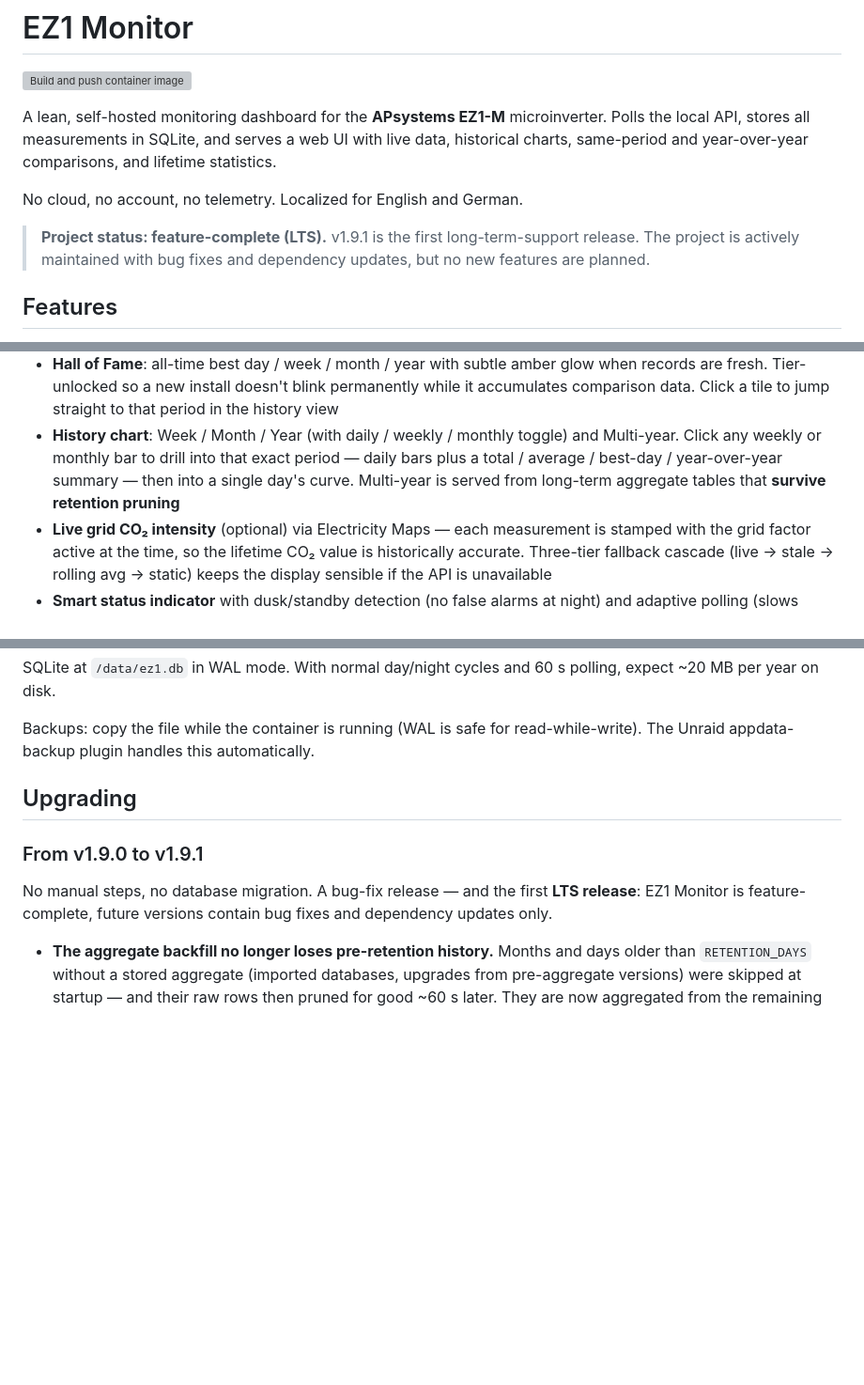
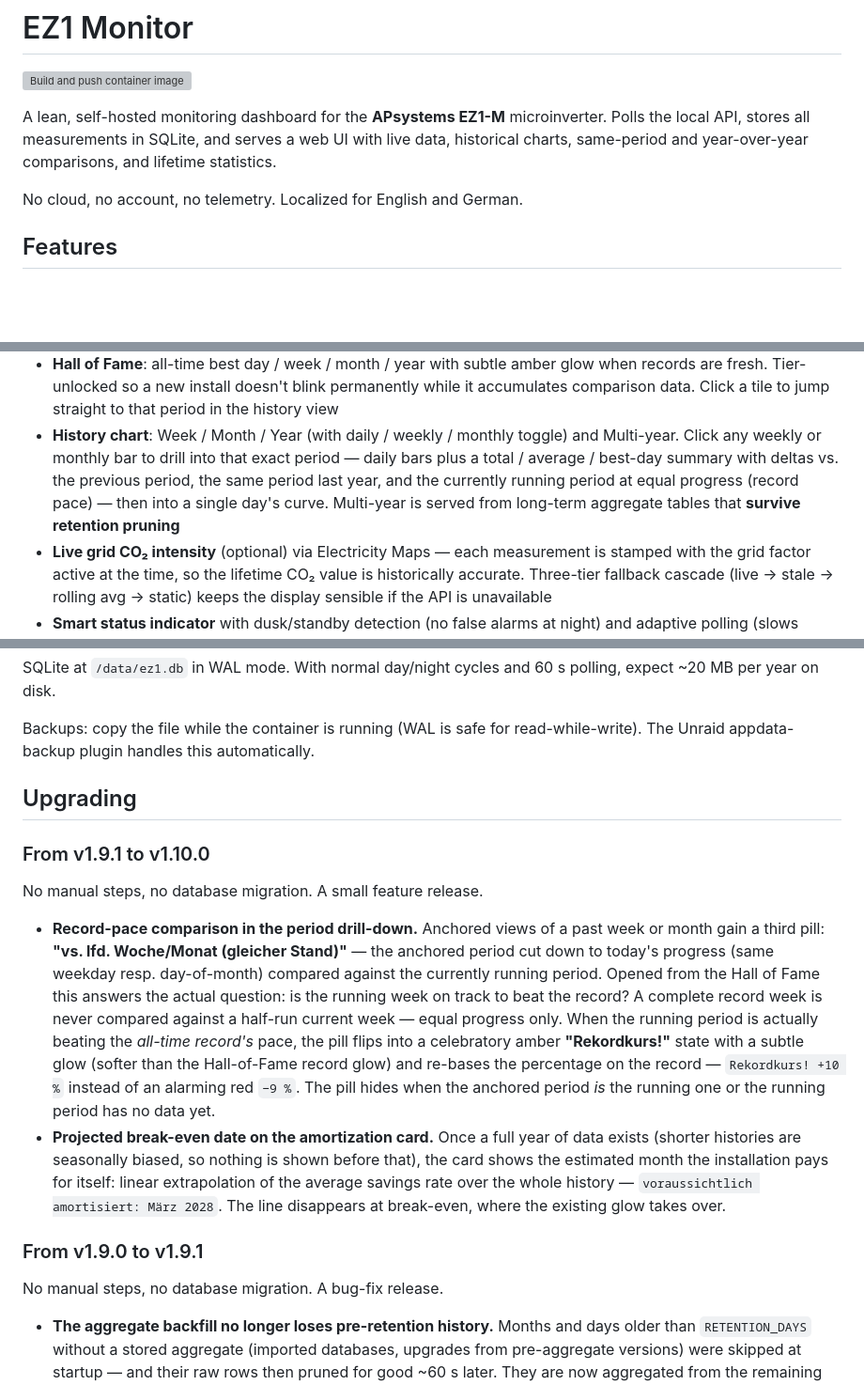
Before and after one commit to TehcSimon/ez1-monitor, a Markdown page: README.md, 3 parts joined by grey strips. Shown at 94% size. Drawn GitHub-style; blank space fills up the shorter version; grey boxes are pictures that could not be loaded.

Commit message:
docs: v1.10.0 upgrade notes and feature mentions

```diff
--- a/README.md
+++ b/README.md
@@ -8,10 +8,6 @@ with live data, historical charts, same-period and year-over-year comparisons,
 and lifetime statistics.
 
 No cloud, no account, no telemetry. Localized for English and German.
-
-> **Project status: feature-complete (LTS).** v1.9.1 is the first
-> long-term-support release. The project is actively maintained with bug
-> fixes and dependency updates, but no new features are planned.
 
 <!-- TODO: add screenshot once dashboard is running with production data -->
 
@@ -34,9 +30,11 @@ No cloud, no account, no telemetry. Localized for English and German.
   tile to jump straight to that period in the history view
 - **History chart**: Week / Month / Year (with daily / weekly / monthly
   toggle) and Multi-year. Click any weekly or monthly bar to drill into that
-  exact period — daily bars plus a total / average / best-day / year-over-year
-  summary — then into a single day's curve. Multi-year is served from
-  long-term aggregate tables that **survive retention pruning**
+  exact period — daily bars plus a total / average / best-day summary with
+  deltas vs. the previous period, the same period last year, and the
+  currently running period at equal progress (record pace) — then into a
+  single day's curve. Multi-year is served from long-term aggregate tables
+  that **survive retention pruning**
 - **Live grid CO₂ intensity** (optional) via Electricity Maps — each
   measurement is stamped with the grid factor active at the time, so the
   lifetime CO₂ value is historically accurate. Three-tier fallback
@@ -297,11 +295,33 @@ automatically.
 
 ## Upgrading
 
+### From v1.9.1 to v1.10.0
+
+No manual steps, no database migration. A small feature release.
+
+- **Record-pace comparison in the period drill-down.** Anchored views of a
+  past week or month gain a third pill: **"vs. lfd. Woche/Monat (gleicher
+  Stand)"** — the anchored period cut down to today's progress (same
+  weekday resp. day-of-month) compared against the currently running
+  period. Opened from the Hall of Fame this answers the actual question:
+  is the running week on track to beat the record? A complete record week
+  is never compared against a half-run current week — equal progress only.
+  When the running period is actually beating the *all-time record's* pace,
+  the pill flips into a celebratory amber **"Rekordkurs!"** state with a
+  subtle glow (softer than the Hall-of-Fame record glow) and re-bases the
+  percentage on the record — `Rekordkurs! +10 %` instead of an alarming red
+  `−9 %`. The pill hides when the anchored period *is* the running one or
+  the running period has no data yet.
+- **Projected break-even date on the amortization card.** Once a full year
+  of data exists (shorter histories are seasonally biased, so nothing is
+  shown before that), the card shows the estimated month the installation
+  pays for itself: linear extrapolation of the average savings rate over
+  the whole history — `voraussichtlich amortisiert: März 2028`. The line
+  disappears at break-even, where the existing glow takes over.
+
 ### From v1.9.0 to v1.9.1
 
-No manual steps, no database migration. A bug-fix release — and the first
-**LTS release**: EZ1 Monitor is feature-complete, future versions contain
-bug fixes and dependency updates only.
+No manual steps, no database migration. A bug-fix release.
 
 - **The aggregate backfill no longer loses pre-retention history.** Months
   and days older than `RETENTION_DAYS` without a stored aggregate (imported
```
Also changed, not shown: other parts of README.md (+1 -1 lines).
